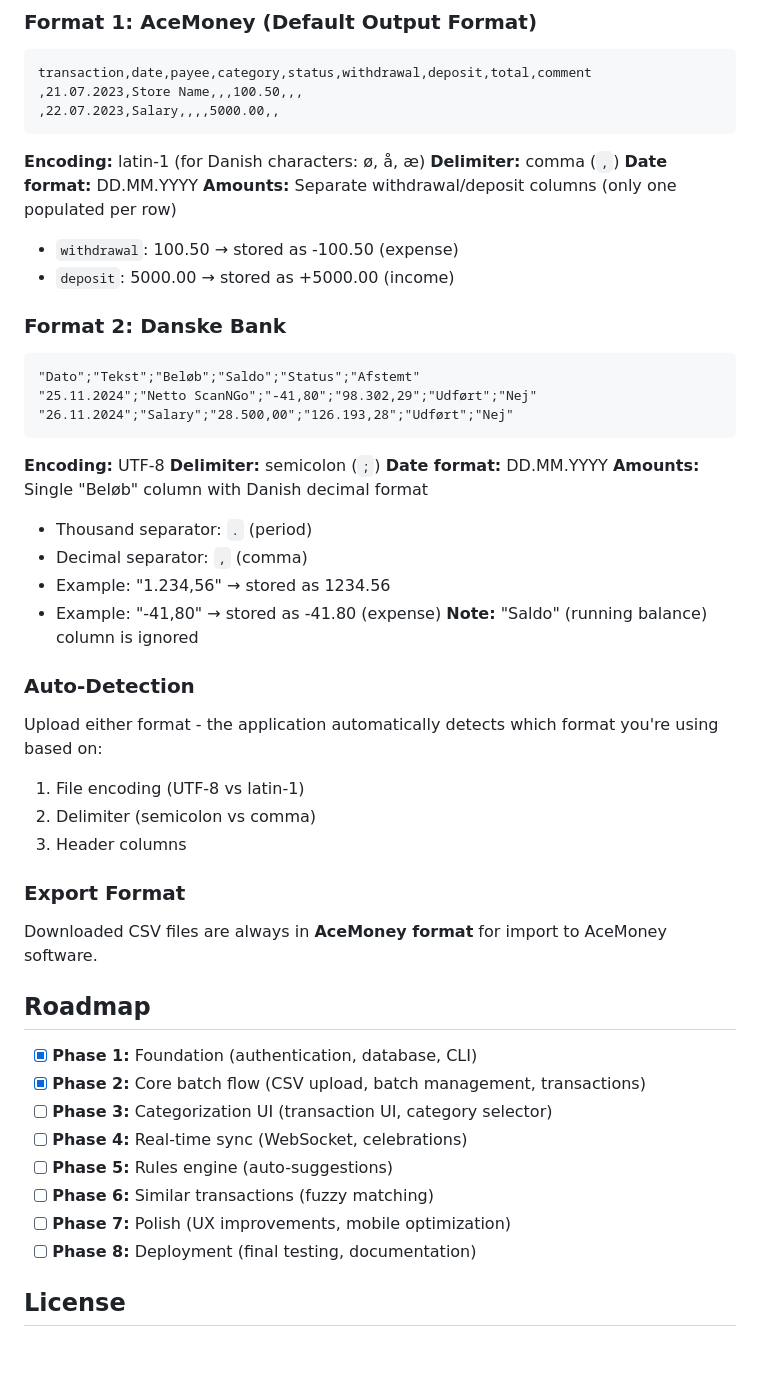
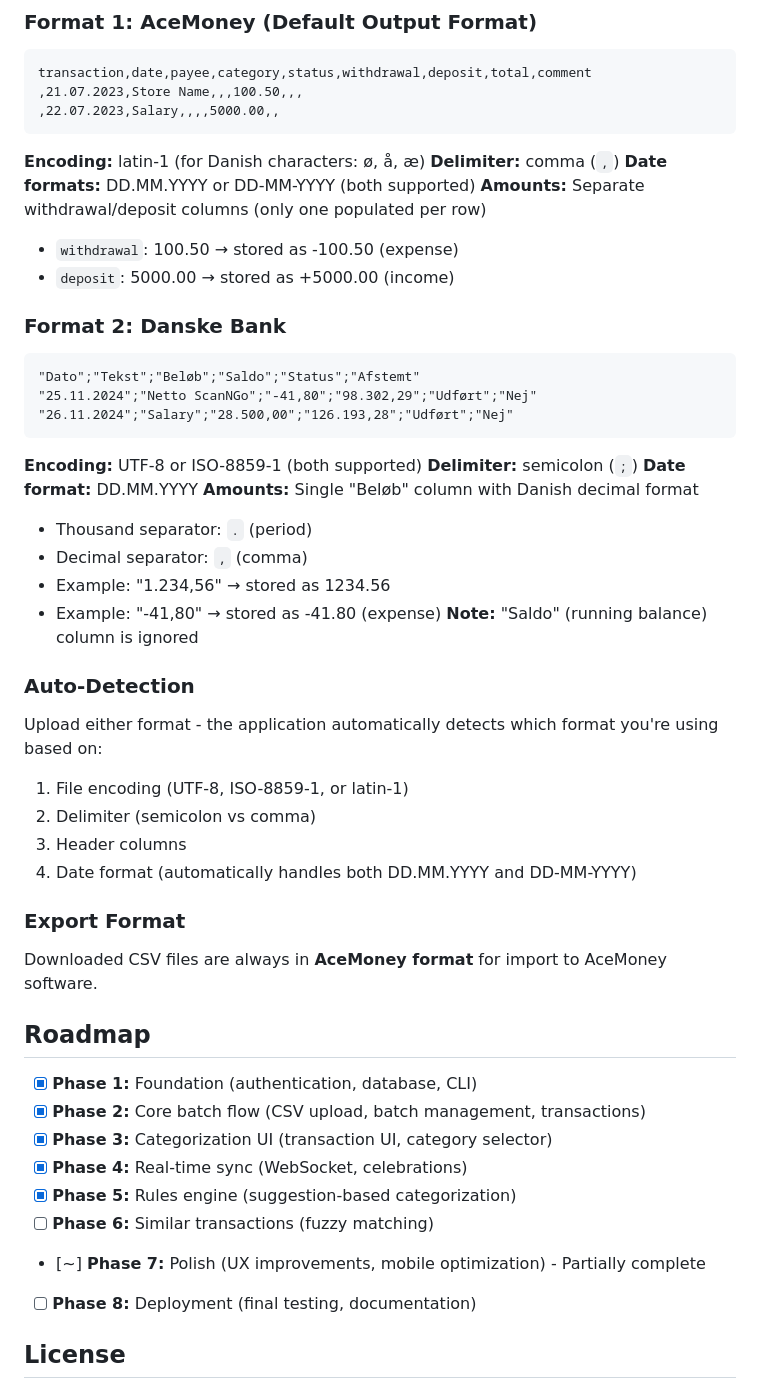
Before and after one commit to martinhansdk/money_fest, a Markdown page: README.md, the part around one of its changes. GitHub-like rendering; blank space fills up the shorter version.

````diff
--- a/README.md
+++ b/README.md
@@ -434,7 +482,7 @@ transaction,date,payee,category,status,withdrawal,deposit,total,comment
 
 **Encoding:** latin-1 (for Danish characters: ø, å, æ)
 **Delimiter:** comma (`,`)
-**Date format:** DD.MM.YYYY
+**Date formats:** DD.MM.YYYY or DD-MM-YYYY (both supported)
 **Amounts:** Separate withdrawal/deposit columns (only one populated per row)
 - `withdrawal`: 100.50 → stored as -100.50 (expense)
 - `deposit`: 5000.00 → stored as +5000.00 (income)
@@ -447,7 +495,7 @@ transaction,date,payee,category,status,withdrawal,deposit,total,comment
 "26.11.2024";"Salary";"28.500,00";"126.193,28";"Udført";"Nej"
 ```
 
-**Encoding:** UTF-8
+**Encoding:** UTF-8 or ISO-8859-1 (both supported)
 **Delimiter:** semicolon (`;`)
 **Date format:** DD.MM.YYYY
 **Amounts:** Single "Beløb" column with Danish decimal format
@@ -460,9 +508,10 @@ transaction,date,payee,category,status,withdrawal,deposit,total,comment
 ### Auto-Detection
 
 Upload either format - the application automatically detects which format you're using based on:
-1. File encoding (UTF-8 vs latin-1)
+1. File encoding (UTF-8, ISO-8859-1, or latin-1)
 2. Delimiter (semicolon vs comma)
 3. Header columns
+4. Date format (automatically handles both DD.MM.YYYY and DD-MM-YYYY)
 
 ### Export Format
 
@@ -472,11 +521,11 @@ Downloaded CSV files are always in **AceMoney format** for import to AceMoney so
 
 - [x] **Phase 1:** Foundation (authentication, database, CLI)
 - [x] **Phase 2:** Core batch flow (CSV upload, batch management, transactions)
-- [ ] **Phase 3:** Categorization UI (transaction UI, category selector)
-- [ ] **Phase 4:** Real-time sync (WebSocket, celebrations)
-- [ ] **Phase 5:** Rules engine (auto-suggestions)
+- [x] **Phase 3:** Categorization UI (transaction UI, category selector)
+- [x] **Phase 4:** Real-time sync (WebSocket, celebrations)
+- [x] **Phase 5:** Rules engine (suggestion-based categorization)
 - [ ] **Phase 6:** Similar transactions (fuzzy matching)
-- [ ] **Phase 7:** Polish (UX improvements, mobile optimization)
+- [~] **Phase 7:** Polish (UX improvements, mobile optimization) - Partially complete
 - [ ] **Phase 8:** Deployment (final testing, documentation)
 
 ## License
````
Also changed, not shown: other parts of README.md (+54 -6 lines), TESTING.md (+51 -2 lines), TODO.md (+79 -60 lines).
